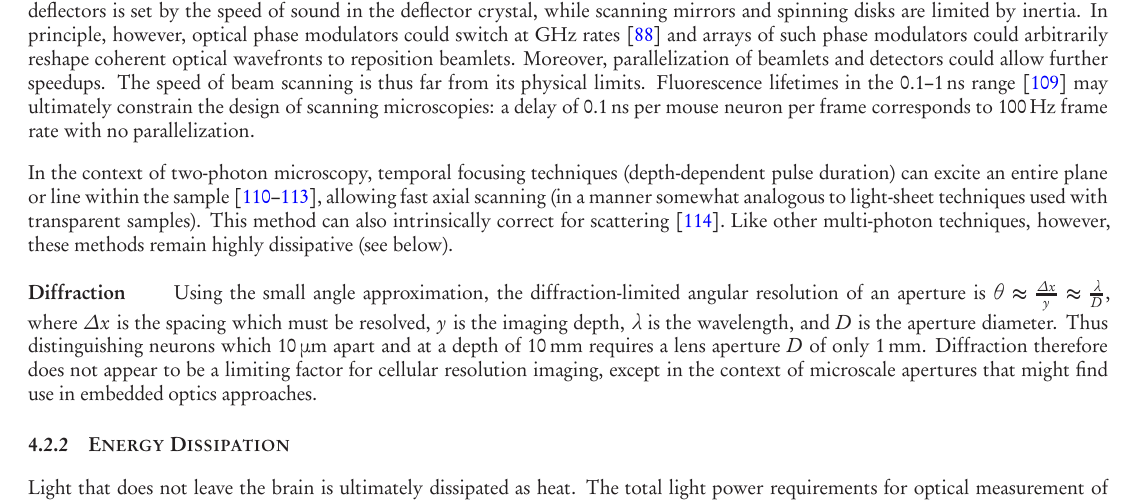
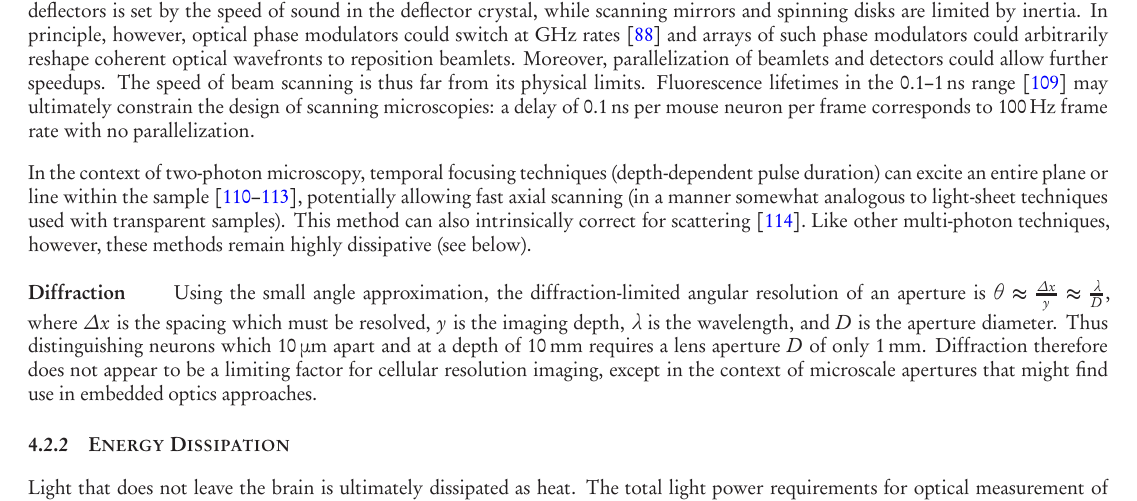
Before and after one commit to nemaload/PoBAM, a LaTeX paper (pobam.tex): part of page 11 of 40, cut so that both start at the same text. The pictures show the PDF file pobam.pdf that the author committed with the source.

Commit message:
potentially allowing

```diff
--- a/pobam.tex
+++ b/pobam.tex
@@ -433,7 +433,7 @@ Moreover, parallelization of beamlets and detectors could allow further speedups
 The speed of beam scanning is thus far from its physical limits.
 Fluorescence lifetimes in the \SIrange{0.1}{1}{\nano\second} range~\cite{striker99} may ultimately constrain the design of scanning microscopies: a delay of \SI{0.1}{\nano\second} per mouse neuron per frame corresponds to \SI{100}{\hertz} frame rate with no parallelization.
 
-In the context of two-photon microscopy, temporal focusing techniques (depth-dependent pulse duration) can excite an entire plane or line within the sample \cite{oron2005scanningless, tal2005improved, sela2013ultra, packer2013targeting}, allowing fast axial scanning (in a manner somewhat analogous to light-sheet techniques used with transparent samples). This method can also intrinsically correct for scattering \cite{papagiakoumou2013functional}. Like other multi-photon techniques, however, these methods remain highly dissipative (see below).
+In the context of two-photon microscopy, temporal focusing techniques (depth-dependent pulse duration) can excite an entire plane or line within the sample \cite{oron2005scanningless, tal2005improved, sela2013ultra, packer2013targeting}, potentially allowing fast axial scanning (in a manner somewhat analogous to light-sheet techniques used with transparent samples). This method can also intrinsically correct for scattering \cite{papagiakoumou2013functional}. Like other multi-photon techniques, however, these methods remain highly dissipative (see below).
 
 \paragraph{Diffraction}
 Using the small angle approximation, the diffraction-limited angular resolution of an aperture is $\theta \approx \frac{\Delta x}{y} \approx \frac{\lambda}{D}$, where $\Delta x$ is the spacing which must be resolved, $y$ is the imaging depth, $\lambda$ is the wavelength, and $D$ is the aperture diameter. Thus distinguishing neurons which \SI{10}{\micro\meter} apart and at a depth of \SI{10}{\milli\meter} requires a lens aperture $D$ of only \SI{1}{\milli\meter}. Diffraction therefore does not appear to be a limiting factor for cellular resolution imaging, except in the context of microscale apertures that might find use in embedded optics approaches.
```
Also changed, not shown: pobam.pdf.
